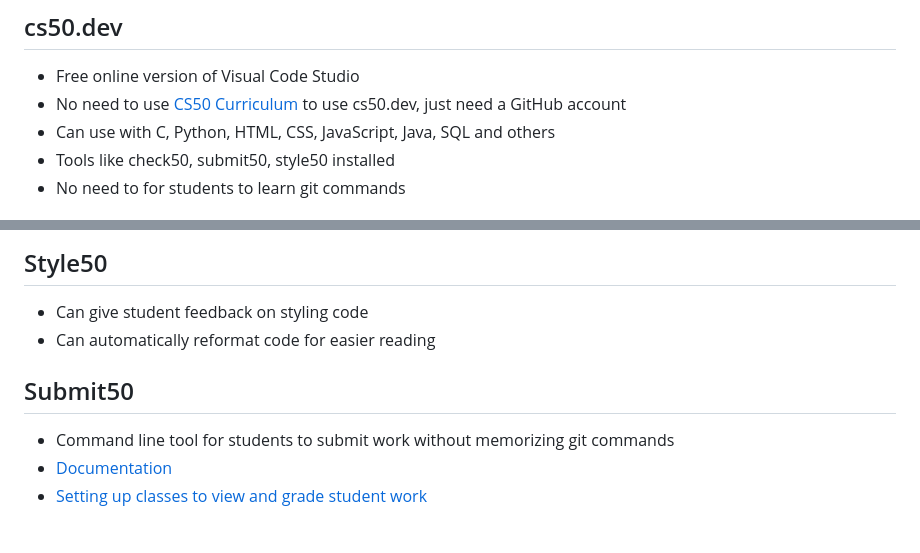
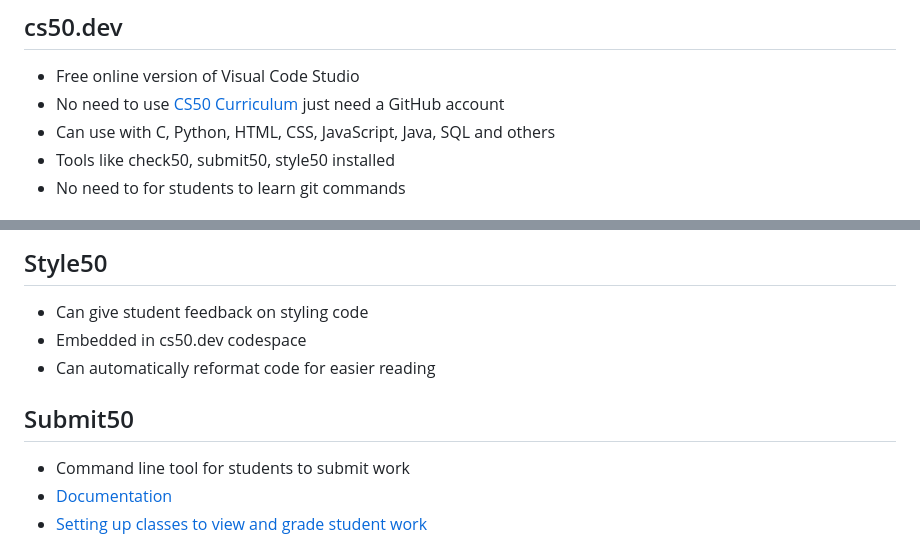
Before and after one commit to brianmueller/codecode, a Markdown page: session3/README.md, 2 parts joined by grey strips. GitHub-like rendering.

```diff
--- a/session3/README.md
+++ b/session3/README.md
@@ -46,7 +46,7 @@ Done! Visit file:///path/to/folder/results/index.html in a web browser to see th
 
 ## cs50.dev
 * Free online version of Visual Code Studio
-* No need to use [CS50 Curriculum](https://ap.cs50.school) to use cs50.dev, just need a GitHub account
+* No need to use [CS50 Curriculum](https://ap.cs50.school) just need a GitHub account
 * Can use with C, Python, HTML, CSS, JavaScript, Java, SQL and others
 * Tools like check50, submit50, style50 installed
 * No need to for students to learn git commands
@@ -59,10 +59,11 @@ Done! Visit file:///path/to/folder/results/index.html in a web browser to see th
 
 ## Style50
 * Can give student feedback on styling code
+* Embedded in cs50.dev codespace
 * Can automatically reformat code for easier reading
 
 ## Submit50
-* Command line tool for students to submit work without memorizing git commands
+* Command line tool for students to submit work
 * [Documentation](https://cs50.readthedocs.io/submit50/)
 * [Setting up classes to view and grade student work](https://www.youtube.com/watch?v=cEINS4-X82A)
 
```
